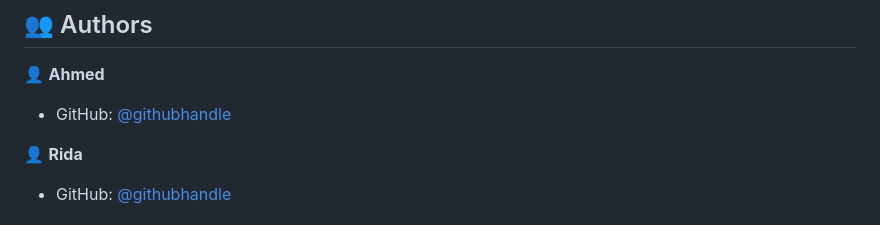
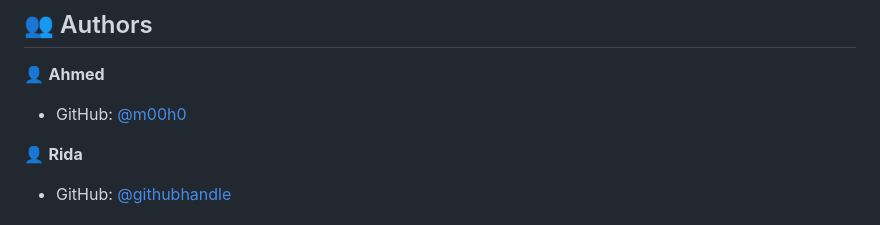
Before and after one commit to m00h0/Capstone-Project2, a Markdown page: README.md, the part around the change. GitHub-like rendering.

Commit message:
Update author

```diff
--- a/README.md
+++ b/README.md
@@ -109,7 +109,7 @@ npm install --save-dev stylelint@13.x stylelint-scss@3.x stylelint-config-standa
 
 👤 **Ahmed**
 
-- GitHub: [@githubhandle](https://github.com/newtonah0)
+- GitHub: [@m00h0](https://github.com/m00h0)
 
 👤 **Rida**
 
```
